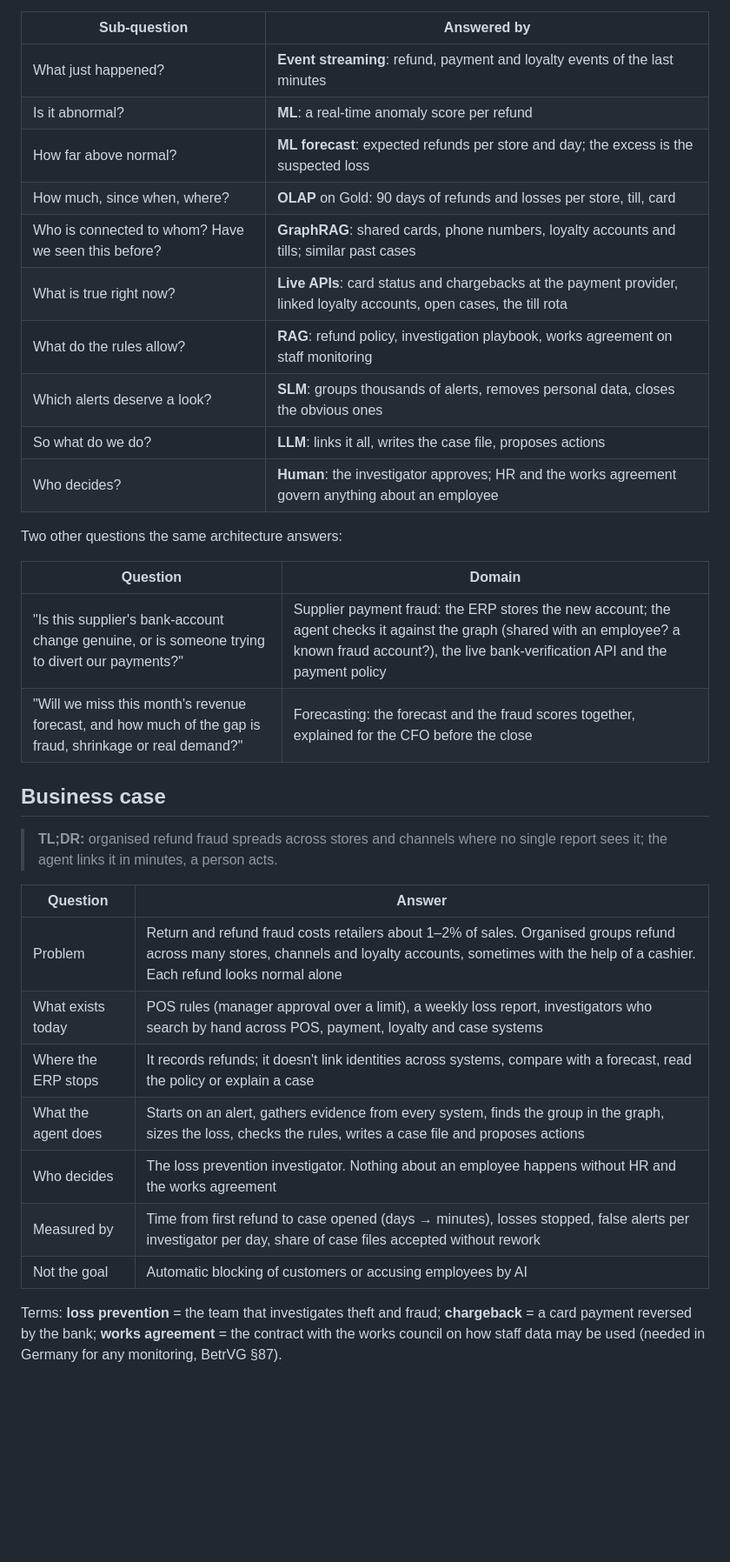
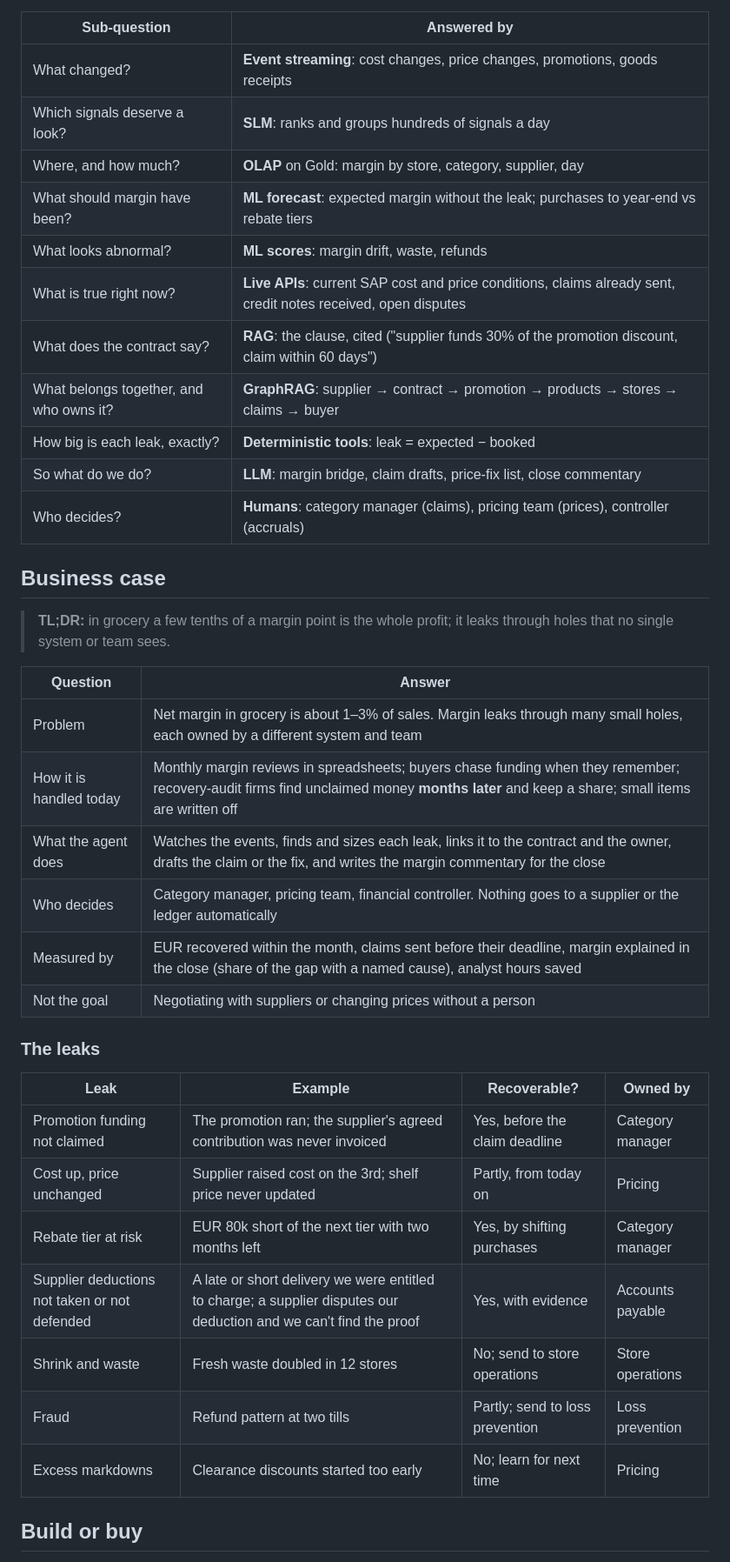
Before and after one commit to kheuchi/retail-finance-platform-control-plane, a Markdown page: docs/conception/reference-architecture.md, the part around one of its changes. Shown at 87% size. Drawn GitHub-style; blank space fills up the shorter version.

```diff
--- a/docs/conception/reference-architecture.md
+++ b/docs/conception/reference-architecture.md
@@ -26,38 +50,42 @@ Previous: [benchmark](benchmark.md). Detail: [`cmdb.yml`](../../cmdb.yml) → `c
 
 | Sub-question | Answered by |
 |---|---|
-| What just happened? | **Event streaming**: refund, payment and loyalty events of the last minutes |
-| Is it abnormal? | **ML**: a real-time anomaly score per refund |
-| How far above normal? | **ML forecast**: expected refunds per store and day; the excess is the suspected loss |
-| How much, since when, where? | **OLAP** on Gold: 90 days of refunds and losses per store, till, card |
-| Who is connected to whom? Have we seen this before? | **GraphRAG**: shared cards, phone numbers, loyalty accounts and tills; similar past cases |
-| What is true right now? | **Live APIs**: card status and chargebacks at the payment provider, linked loyalty accounts, open cases, the till rota |
-| What do the rules allow? | **RAG**: refund policy, investigation playbook, works agreement on staff monitoring |
-| Which alerts deserve a look? | **SLM**: groups thousands of alerts, removes personal data, closes the obvious ones |
-| So what do we do? | **LLM**: links it all, writes the case file, proposes actions |
-| Who decides? | **Human**: the investigator approves; HR and the works agreement govern anything about an employee |
-
-Two other questions the same architecture answers:
-
-| Question | Domain |
-|---|---|
-| "Is this supplier's bank-account change genuine, or is someone trying to divert our payments?" | Supplier payment fraud: the ERP stores the new account; the agent checks it against the graph (shared with an employee? a known fraud account?), the live bank-verification API and the payment policy |
-| "Will we miss this month's revenue forecast, and how much of the gap is fraud, shrinkage or real demand?" | Forecasting: the forecast and the fraud scores together, explained for the CFO before the close |
+| What changed? | **Event streaming**: cost changes, price changes, promotions, goods receipts |
+| Which signals deserve a look? | **SLM**: ranks and groups hundreds of signals a day |
+| Where, and how much? | **OLAP** on Gold: margin by store, category, supplier, day |
+| What should margin have been? | **ML forecast**: expected margin without the leak; purchases to year-end vs rebate tiers |
+| What looks abnormal? | **ML scores**: margin drift, waste, refunds |
+| What is true right now? | **Live APIs**: current SAP cost and price conditions, claims already sent, credit notes received, open disputes |
+| What does the contract say? | **RAG**: the clause, cited ("supplier funds 30% of the promotion discount, claim within 60 days") |
+| What belongs together, and who owns it? | **GraphRAG**: supplier → contract → promotion → products → stores → claims → buyer |
+| How big is each leak, exactly? | **Deterministic tools**: leak = expected − booked |
+| So what do we do? | **LLM**: margin bridge, claim drafts, price-fix list, close commentary |
+| Who decides? | **Humans**: category manager (claims), pricing team (prices), controller (accruals) |
 
 ## Business case
 
-> **TL;DR:** organised refund fraud spreads across stores and channels where no single report sees it; the agent links it in minutes, a person acts.
+> **TL;DR:** in grocery a few tenths of a margin point is the whole profit; it leaks through holes that no single system or team sees.
 
 | Question | Answer |
 |---|---|
-| Problem | Return and refund fraud costs retailers about 1–2% of sales. Organised groups refund across many stores, channels and loyalty accounts, sometimes with the help of a cashier. Each refund looks normal alone |
-| What exists today | POS rules (manager approval over a limit), a weekly loss report, investigators who search by hand across POS, payment, loyalty and case systems |
-| Where the ERP stops | It records refunds; it doesn't link identities across systems, compare with a forecast, read the policy or explain a case |
-| What the agent does | Starts on an alert, gathers evidence from every system, finds the group in the graph, sizes the loss, checks the rules, writes a case file and proposes actions |
-| Who decides | The loss prevention investigator. Nothing about an employee happens without HR and the works agreement |
-| Measured by | Time from first refund to case opened (days → minutes), losses stopped, false alerts per investigator per day, share of case files accepted without rework |
-| Not the goal | Automatic blocking of customers or accusing employees by AI |
+| Problem | Net margin in grocery is about 1–3% of sales. Margin leaks through many small holes, each owned by a different system and team |
+| How it is handled today | Monthly margin reviews in spreadsheets; buyers chase funding when they remember; recovery-audit firms find unclaimed money **months later** and keep a share; small items are written off |
+| What the agent does | Watches the events, finds and sizes each leak, links it to the contract and the owner, drafts the claim or the fix, and writes the margin commentary for the close |
+| Who decides | Category manager, pricing team, financial controller. Nothing goes to a supplier or the ledger automatically |
+| Measured by | EUR recovered within the month, claims sent before their deadline, margin explained in the close (share of the gap with a named cause), analyst hours saved |
+| Not the goal | Negotiating with suppliers or changing prices without a person |
 
-Terms: **loss prevention** = the team that investigates theft and fraud; **chargeback** = a card payment reversed by
-the bank; **works agreement** = the contract with the works council on how staff data may be used (needed in Germany
-for any monitoring, BetrVG §87).
+### The leaks
+
+| Leak | Example | Recoverable? | Owned by |
+|---|---|---|---|
+| Promotion funding not claimed | The promotion ran; the supplier's agreed contribution was never invoiced | Yes, before the claim deadline | Category manager |
+| Cost up, price unchanged | Supplier raised cost on the 3rd; shelf price never updated | Partly, from today on | Pricing |
+| Rebate tier at risk | EUR 80k short of the next tier with two months left | Yes, by shifting purchases | Category manager |
+| Supplier deductions not taken or not defended | A late or short delivery we were entitled to charge; a supplier disputes our deduction and we can't find the proof | Yes, with evidence | Accounts payable |
+| Shrink and waste | Fresh waste doubled in 12 stores | No; send to store operations | Store operations |
+| Fraud | Refund pattern at two tills | Partly; send to loss prevention | Loss prevention |
+| Excess markdowns | Clearance discounts started too early | No; learn for next time | Pricing |
+
+## Build or buy
+
```
Also changed, not shown: other parts of docs/conception/reference-architecture.md (+197 -131 lines), docs/conception/reference-architecture-agent.png, docs/conception/reference-architecture-flow.png, 3 other files.
